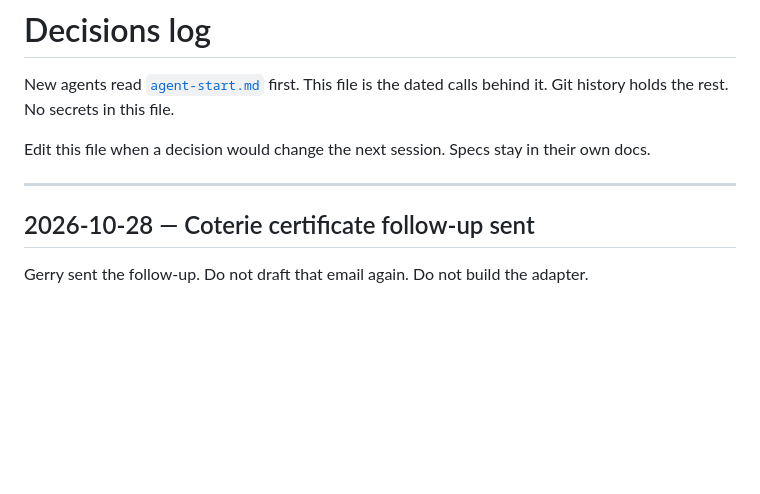
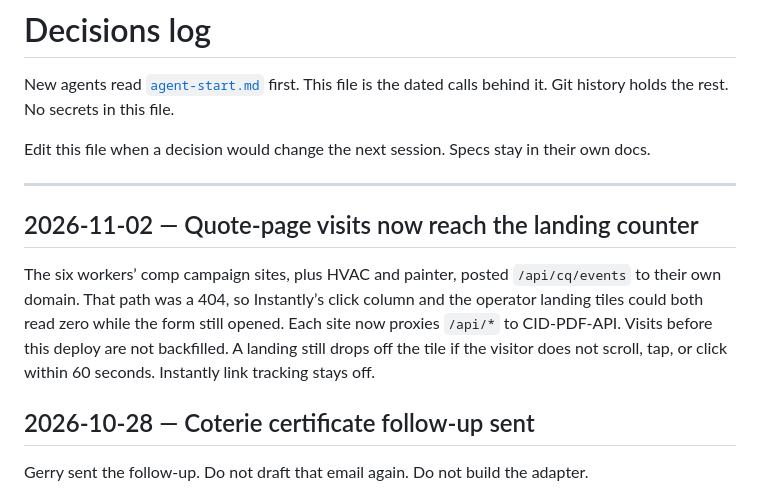
Before and after one commit to G-Love53/pdf-backend, a Markdown page: docs/decisions-log.md, the part around the change. GitHub-like rendering; blank space fills up the shorter version.

Commit message:
Record that quote-page visits now reach the landing counter.
The segment sites were dropping the visit before it could be counted.

Co-authored-by: Cursor <cursoragent@cursor.com>

```diff
--- a/docs/decisions-log.md
+++ b/docs/decisions-log.md
@@ -5,6 +5,10 @@ New agents read [`agent-start.md`](./agent-start.md) first. This file is the dat
 Edit this file when a decision would change the next session. Specs stay in their own docs.
 
 ---
+
+## 2026-11-02 — Quote-page visits now reach the landing counter
+
+The six workers’ comp campaign sites, plus HVAC and painter, posted `/api/cq/events` to their own domain. That path was a 404, so Instantly’s click column and the operator landing tiles could both read zero while the form still opened. Each site now proxies `/api/*` to CID-PDF-API. Visits before this deploy are not backfilled. A landing still drops off the tile if the visitor does not scroll, tap, or click within 60 seconds. Instantly link tracking stays off.
 
 ## 2026-10-28 — Coterie certificate follow-up sent
 
```
